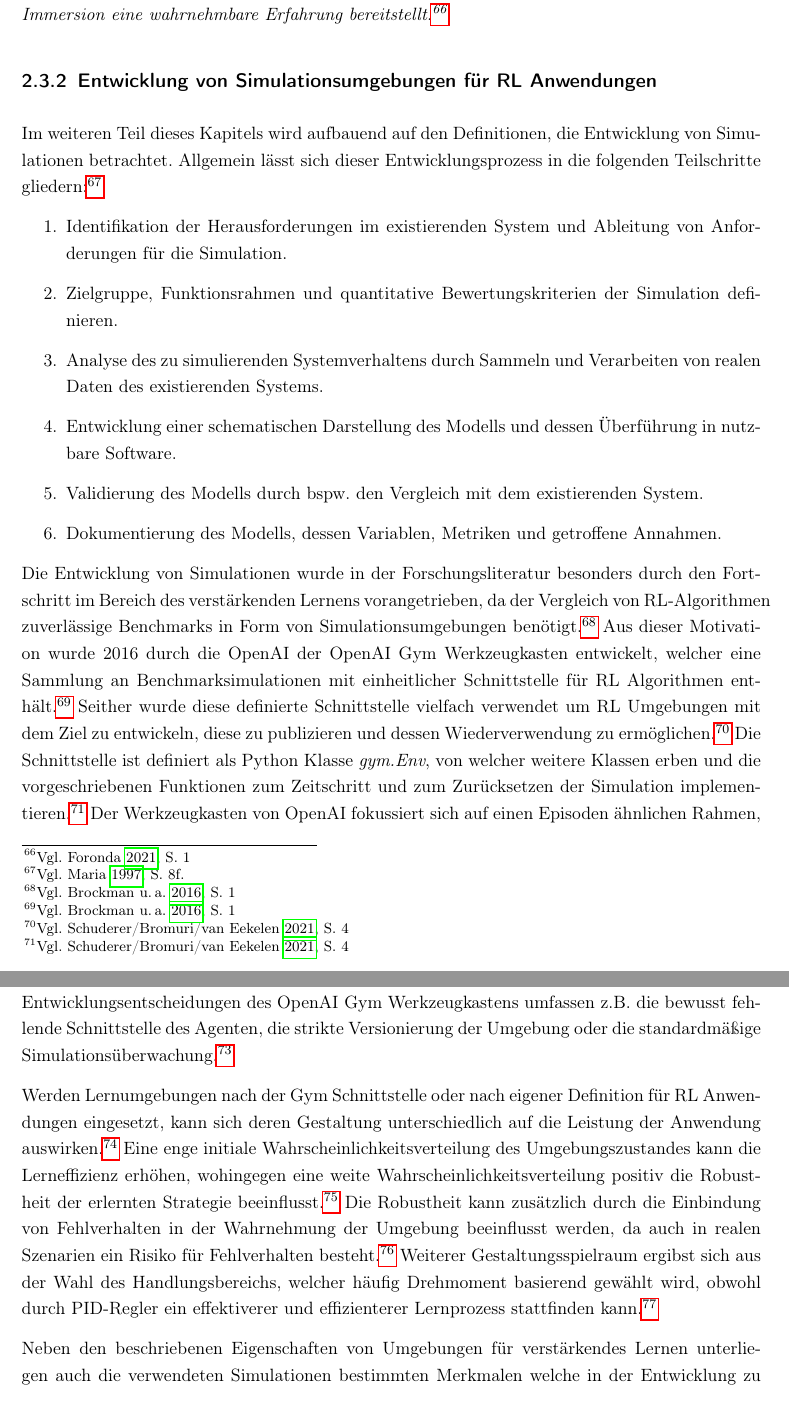
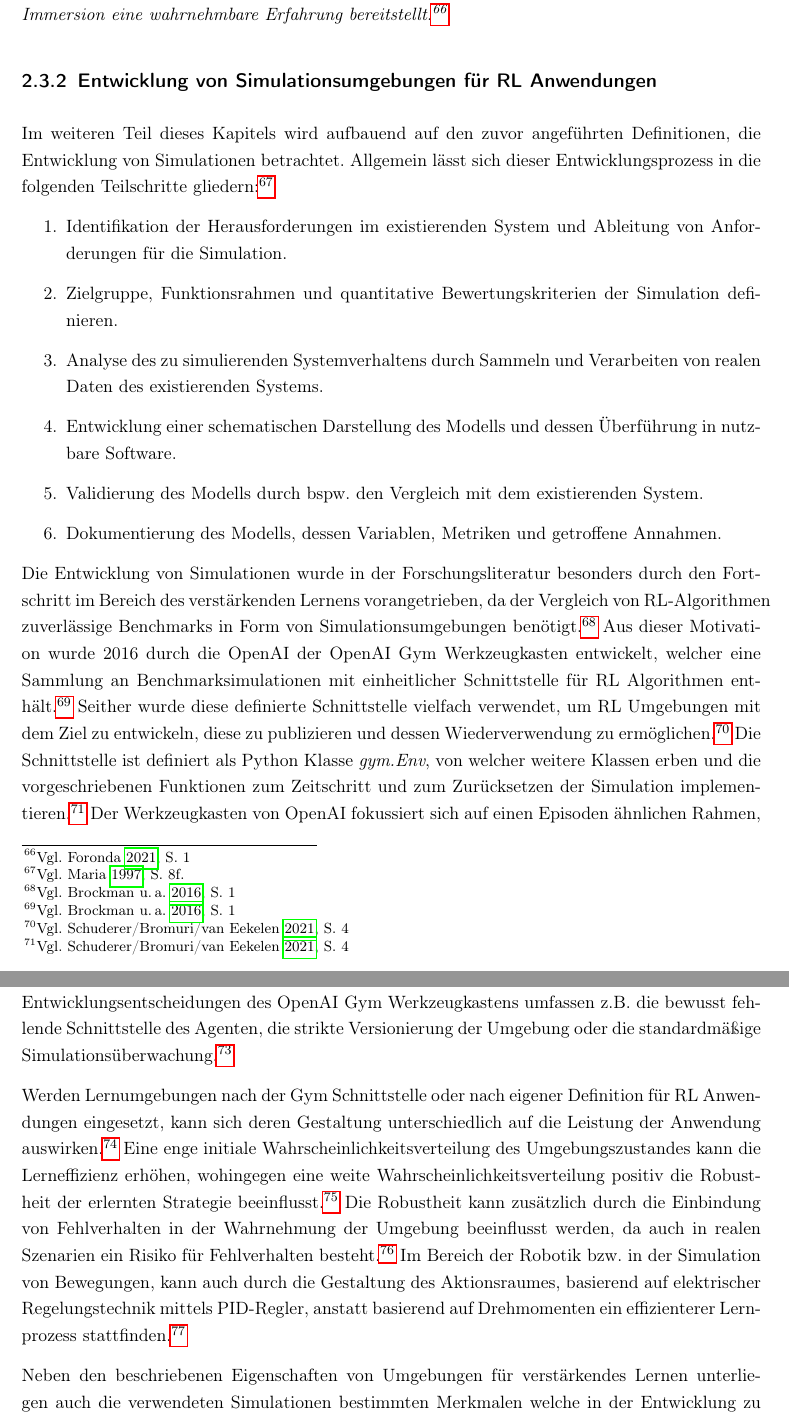
Before and after one commit to LeonHenne/BA-Latex, a LaTeX thesis (main.tex, which reads src/content/Forschungsstand/Simulationsumgebungen.tex): two parts of pages 16 and 17 of 27, joined at a grey line, cut so that both start at the same text. Compiled offline with pdfLaTeX.

Commit message:
adding changes proposed by commented version 03.09

```diff
--- a/src/content/Forschungsstand/Simulationsumgebungen.tex
+++ b/src/content/Forschungsstand/Simulationsumgebungen.tex
@@ -19,7 +19,7 @@ Innerhalb bestimmter Anwendungsgebiete wie der Medizin und der Pflege werden zus
 \textit{Unter virtuellen Simulationen versteht man eine digitale Lernumgebung, welche durch teilweiser Immersion eine wahrnehmbare Erfahrung bereitstellt.\footcite[Vgl.][S. 1]{Foronda.2021}}
 
 \subsection{Entwicklung von Simulationsumgebungen für RL Anwendungen}
-Im weiteren Teil dieses Kapitels wird aufbauend auf den Definitionen, die Entwicklung von Simulationen betrachtet.
+Im weiteren Teil dieses Kapitels wird aufbauend auf den zuvor angeführten Definitionen, die Entwicklung von Simulationen betrachtet.
 Allgemein lässt sich dieser Entwicklungsprozess in die folgenden Teilschritte gliedern:\footcite[Vgl.][S. 8f.]{Maria.1997}
 \begin{enumerate}
     \item Identifikation der Herausforderungen im existierenden System und Ableitung von Anforderungen für die Simulation.
@@ -32,7 +32,7 @@ Allgemein lässt sich dieser Entwicklungsprozess in die folgenden Teilschritte g
 
 Die Entwicklung von Simulationen wurde in der Forschungsliteratur besonders durch den Fortschritt im Bereich des verstärkenden Lernens vorangetrieben, da der Vergleich von RL-Algorithmen zuverlässige Benchmarks in Form von Simulationsumgebungen benötigt.\footcite[Vgl.][S. 1]{Brockman.2016}
 Aus dieser Motivation wurde 2016 durch die OpenAI der OpenAI Gym Werkzeugkasten entwickelt, welcher eine Sammlung an Benchmarksimulationen mit einheitlicher Schnittstelle für RL Algorithmen enthält. \footcite[Vgl.][S. 1]{Brockman.2016}
-Seither wurde diese definierte Schnittstelle vielfach verwendet um RL Umgebungen mit dem Ziel zu entwickeln, diese zu publizieren und dessen Wiederverwendung zu ermöglichen. \footcite[Vgl.][S. 4]{Schuderer.2021}
+Seither wurde diese definierte Schnittstelle vielfach verwendet, um RL Umgebungen mit dem Ziel zu entwickeln, diese zu publizieren und dessen Wiederverwendung zu ermöglichen. \footcite[Vgl.][S. 4]{Schuderer.2021}
 Die Schnittstelle ist definiert als Python Klasse \textit{gym.Env}, von welcher weitere Klassen erben und die vorgeschriebenen Funktionen zum Zeitschritt und zum Zurücksetzen der Simulation implementieren. \footcite[Vgl.][S. 4]{Schuderer.2021}
 Der Werkzeugkasten von OpenAI fokussiert sich auf einen Episoden ähnlichen Rahmen, in welchem der Agent durch zunächst zufälliges Auswählen von Interaktionen lernt. \footcite[Vgl.][S. 1]{Brockman.2016}
 Weitere Entwicklungsentscheidungen des OpenAI Gym Werkzeugkastens umfassen z.B. die bewusst fehlende Schnittstelle des Agenten, die strikte Versionierung der Umgebung oder die standardmäßige Simulationsüberwachung. \footcite[Vgl.][S. 2f.]{Brockman.2016}
@@ -40,7 +40,7 @@ Weitere Entwicklungsentscheidungen des OpenAI Gym Werkzeugkastens umfassen z.B.
 Werden Lernumgebungen nach der Gym Schnittstelle oder nach eigener Definition für RL Anwendungen eingesetzt, kann sich deren Gestaltung unterschiedlich auf die Leistung der Anwendung auswirken. \footcite[Vgl.][S. 1]{Reda.2020}
 Eine enge initiale Wahrscheinlichkeitsverteilung des Umgebungszustandes kann die Lerneffizienz erhöhen, wohingegen eine weite Wahrscheinlichkeitsverteilung positiv die Robustheit der erlernten Strategie beeinflusst. \footcite[Vgl.][S. 3]{Reda.2020}
 Die Robustheit kann zusätzlich durch die Einbindung von Fehlverhalten in der Wahrnehmung der Umgebung beeinflusst werden, da auch in realen Szenarien ein Risiko für Fehlverhalten besteht. \footcite[Vgl.][S. 2]{YanDuan.2016}
-Weiterer Gestaltungsspielraum ergibst sich aus der Wahl des Handlungsbereichs, welcher häufig Drehmoment basierend gewählt wird, obwohl durch PID-Regler ein effektiverer und effizienterer Lernprozess stattfinden kann. \footcite[Vgl.][S. 7]{Reda.2020}
+Im Bereich der Robotik bzw. in der Simulation von Bewegungen, kann auch durch die Gestaltung des Aktionsraumes, basierend auf elektrischer Regelungstechnik mittels PID-Regler, anstatt basierend auf Drehmomenten ein effizienterer Lernprozess stattfinden.\footcite[Vgl.][S. 7]{Reda.2020}
 
 Neben den beschriebenen Eigenschaften von Umgebungen für verstärkendes Lernen unterliegen auch die verwendeten Simulationen bestimmten Merkmalen welche in der Entwicklung zu berücksichtigen sind.
 Laut einer Umfrage nach \cite[]{Ivaldi.2272014} sind diese wichtigsten Eigenschaften die Stabilität, Geschwindigkeit, Präzision, Genauigkeit, Bedienbarkeit und der Ressourcenverbrauch.
```
Also changed, not shown: main.pdf.
